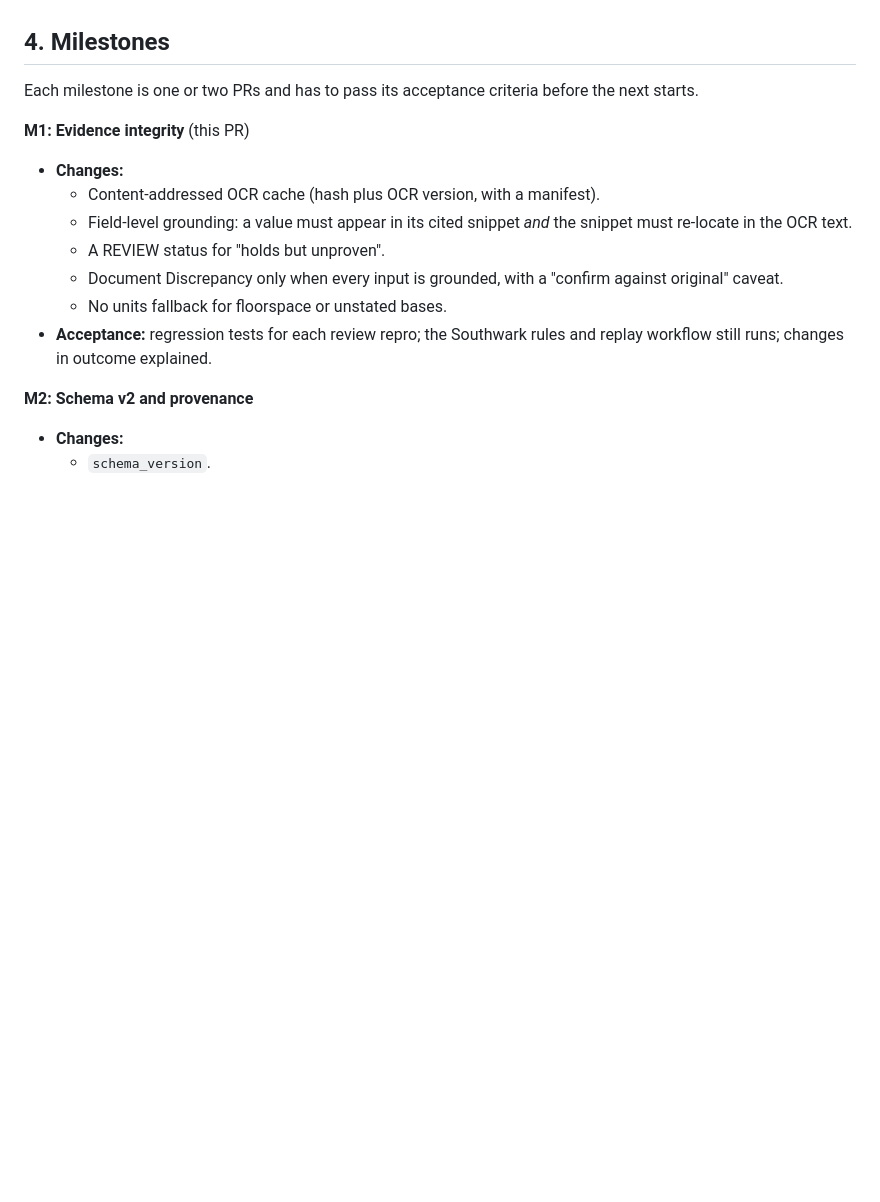
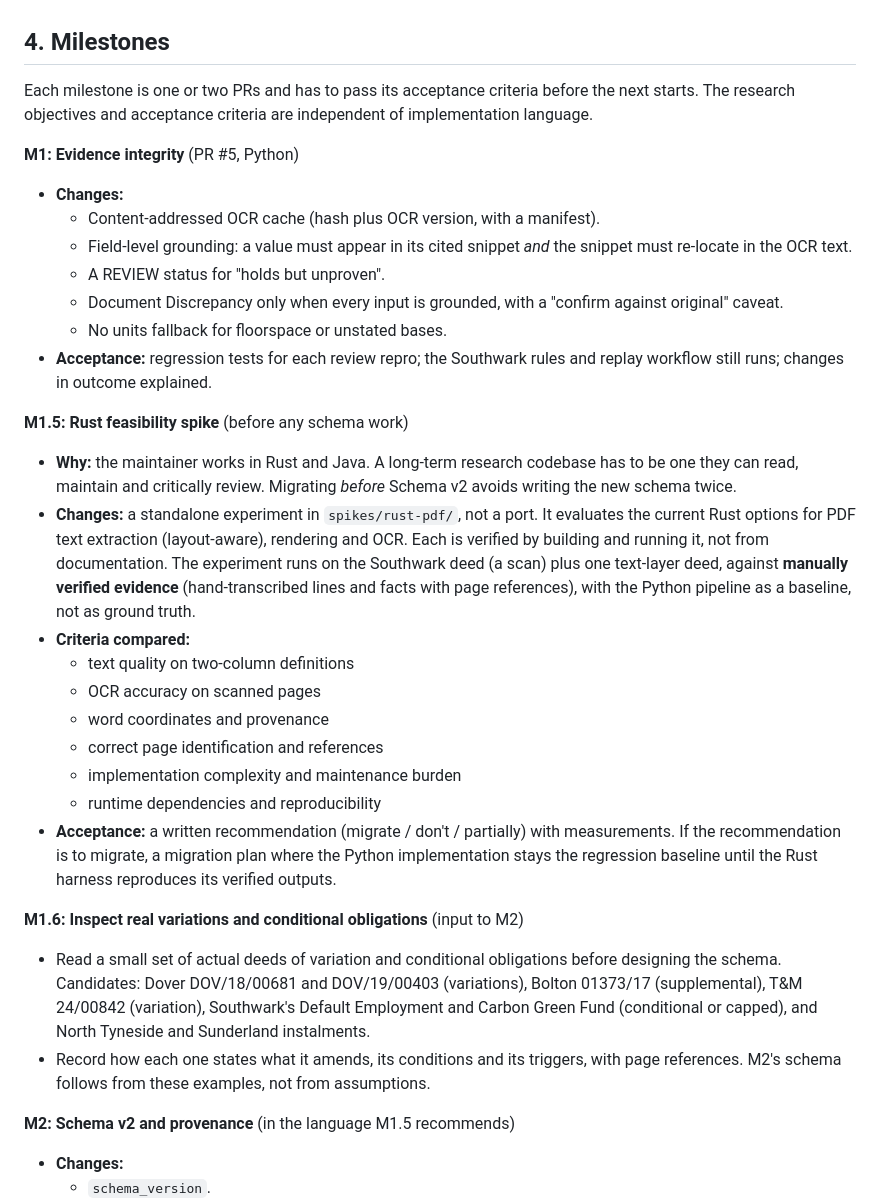
Before and after one commit to MozarellaMan/s106-verification, a Markdown page: docs/research-plan.md, the part around one of its changes. GitHub-like rendering; blank space fills up the shorter version.

Commit message:
Roadmap: M1.5 Rust spike, M1.6 real-deed inspection; M3/M4 claim limits
- M1.5: Rust feasibility spike before Schema v2 (maintainability for a
  Rust/Java maintainer); criteria and acceptance; Python stays the
  regression baseline, not ground truth
- M1.6: inspect actual deeds of variation and conditional obligations
  before designing M2
- M3: inventory/extractor agreement is not completeness; completeness is
  measured only against independently labelled obligations
- M4: retrieval success and selection bias reported separately from
  extraction accuracy; the 5-10 deeds are a development sample

Co-Authored-By: Claude Opus 5.5 <noreply@anthropic.com>

```diff
--- a/docs/research-plan.md
+++ b/docs/research-plan.md
@@ -128,8 +128,9 @@ The principles behind it:
 ## 4. Milestones
 
 Each milestone is one or two PRs and has to pass its acceptance criteria before the next starts.
+The research objectives and acceptance criteria are independent of implementation language.
 
-**M1: Evidence integrity** (this PR)
+**M1: Evidence integrity** (PR #5, Python)
 - **Changes:**
   - Content-addressed OCR cache (hash plus OCR version, with a manifest).
   - Field-level grounding: a value must appear in its cited snippet *and* the snippet must
@@ -140,7 +141,35 @@ Each milestone is one or two PRs and has to pass its acceptance criteria before
 - **Acceptance:** regression tests for each review repro; the Southwark rules and replay workflow
   still runs; changes in outcome explained.
 
-**M2: Schema v2 and provenance**
+**M1.5: Rust feasibility spike** (before any schema work)
+- **Why:** the maintainer works in Rust and Java. A long-term research codebase has to be one they
+  can read, maintain and critically review. Migrating *before* Schema v2 avoids writing the new
+  schema twice.
+- **Changes:** a standalone experiment in `spikes/rust-pdf/`, not a port. It evaluates the
+  current Rust options for PDF text extraction (layout-aware), rendering and OCR. Each is verified
+  by building and running it, not from documentation. The experiment runs on the Southwark deed
+  (a scan) plus one text-layer deed, against **manually verified evidence** (hand-transcribed lines
+  and facts with page references), with the Python pipeline as a baseline, not as ground truth.
+- **Criteria compared:**
+  - text quality on two-column definitions
+  - OCR accuracy on scanned pages
+  - word coordinates and provenance
+  - correct page identification and references
+  - implementation complexity and maintenance burden
+  - runtime dependencies and reproducibility
+- **Acceptance:** a written recommendation (migrate / don't / partially) with measurements. If the
+  recommendation is to migrate, a migration plan where the Python implementation stays the
+  regression baseline until the Rust harness reproduces its verified outputs.
+
+**M1.6: Inspect real variations and conditional obligations** (input to M2)
+- Read a small set of actual deeds of variation and conditional obligations before designing the
+  schema. Candidates: Dover DOV/18/00681 and DOV/19/00403 (variations), Bolton 01373/17
+  (supplemental), T&M 24/00842 (variation), Southwark's Default Employment and Carbon Green Fund
+  (conditional or capped), and North Tyneside and Sunderland instalments.
+- Record how each one states what it amends, its conditions and its triggers, with page
+  references. M2's schema follows from these examples, not from assumptions.
+
+**M2: Schema v2 and provenance** (in the language M1.5 recommends)
 - **Changes:**
   - `schema_version`.
   - Document provenance: URL, SHA-256, retrieval date and document type (agreement, deed of
```
Also changed, not shown: other parts of docs/research-plan.md (+14 -0 lines).
